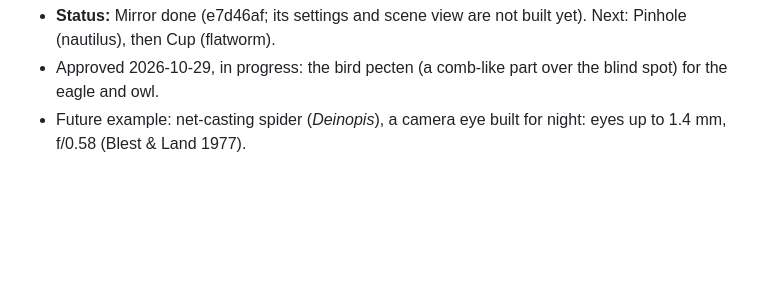
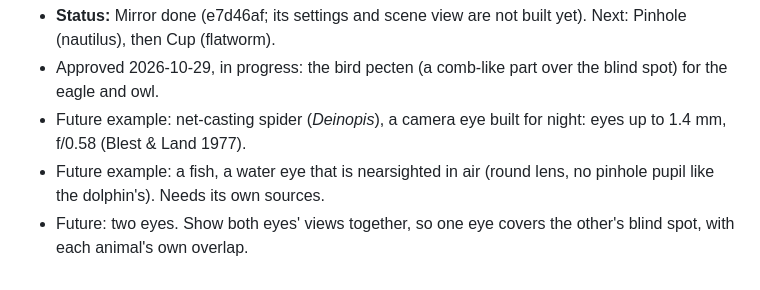
Before and after one commit to frkncx/EyeSimulation, a Markdown page: SESSION_PROMPT.md, the part around the change. Rendered like a GitHub page; blank space fills up the shorter version.

Commit message:
SESSION_PROMPT: fish example and two-eye view as future steps
Co-Authored-By: Claude Opus 5.5 <noreply@anthropic.com>

```diff
--- a/SESSION_PROMPT.md
+++ b/SESSION_PROMPT.md
@@ -45,3 +45,5 @@ Build the 3D models for Mirror, Pinhole and Cup eyes, one per commit, following
 - **Status:** Mirror done (e7d46af; its settings and scene view are not built yet). Next: Pinhole (nautilus), then Cup (flatworm).
 - Approved 2026-10-29, in progress: the bird pecten (a comb-like part over the blind spot) for the eagle and owl.
 - Future example: net-casting spider (*Deinopis*), a camera eye built for night: eyes up to 1.4 mm, f/0.58 (Blest & Land 1977).
+- Future example: a fish, a water eye that is nearsighted in air (round lens, no pinhole pupil like the dolphin's). Needs its own sources.
+- Future: two eyes. Show both eyes' views together, so one eye covers the other's blind spot, with each animal's own overlap.
```
